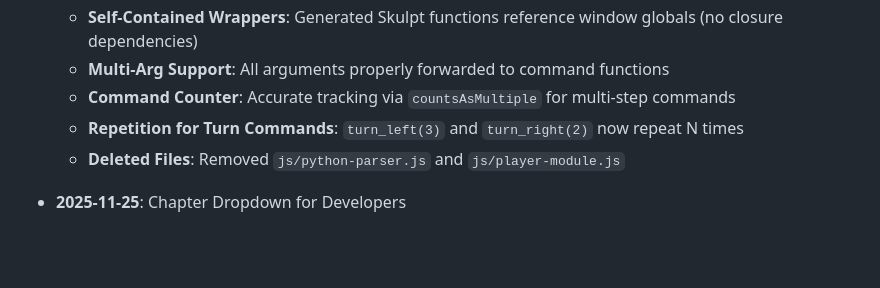
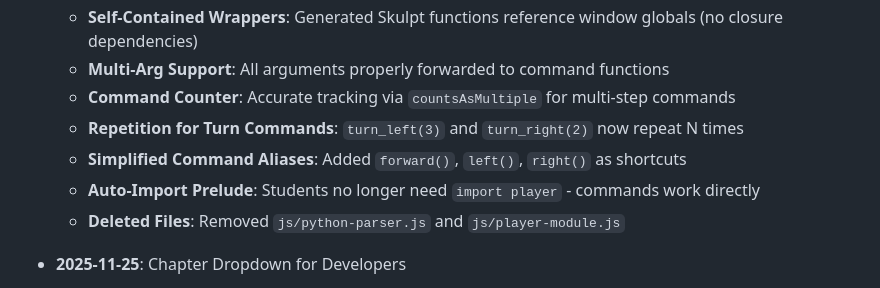
Before and after one commit to jononovo/pyKids2510, a Markdown page: replit.md, the part around the change. GitHub-like rendering; blank space fills up the shorter version.

Commit message:
Add simplified command aliases and auto-import prelude
Add simplified command aliases (`forward()`, `left()`, `right()`) and an auto-import prelude to Replit, removing the need for `import player`.

Replit-Commit-Author: Agent
Replit-Commit-Session-Id: 45c5597e-8c74-409c-bd2f-e8d9e2dcb08b
Replit-Commit-Checkpoint-Type: full_checkpoint
Replit-Commit-Event-Id: 0c37437a-47ae-477a-80e6-64414a0c71a9
Replit-Commit-Screenshot-Url: https://storage.googleapis.com/screenshot-production-us-central1/350e8d00-faca-447b-a263-411b8a6363c7/45c5597e-8c74-409c-bd2f-e8d9e2dcb08b/hqem26u

```diff
--- a/replit.md
+++ b/replit.md
@@ -142,6 +142,8 @@ The platform is based on the original game at **codingforkids.io**.
   - **Multi-Arg Support**: All arguments properly forwarded to command functions
   - **Command Counter**: Accurate tracking via `countsAsMultiple` for multi-step commands
   - **Repetition for Turn Commands**: `turn_left(3)` and `turn_right(2)` now repeat N times
+  - **Simplified Command Aliases**: Added `forward()`, `left()`, `right()` as shortcuts
+  - **Auto-Import Prelude**: Students no longer need `import player` - commands work directly
   - **Deleted Files**: Removed `js/python-parser.js` and `js/player-module.js`
 
 - **2025-11-25**: Chapter Dropdown for Developers
```
